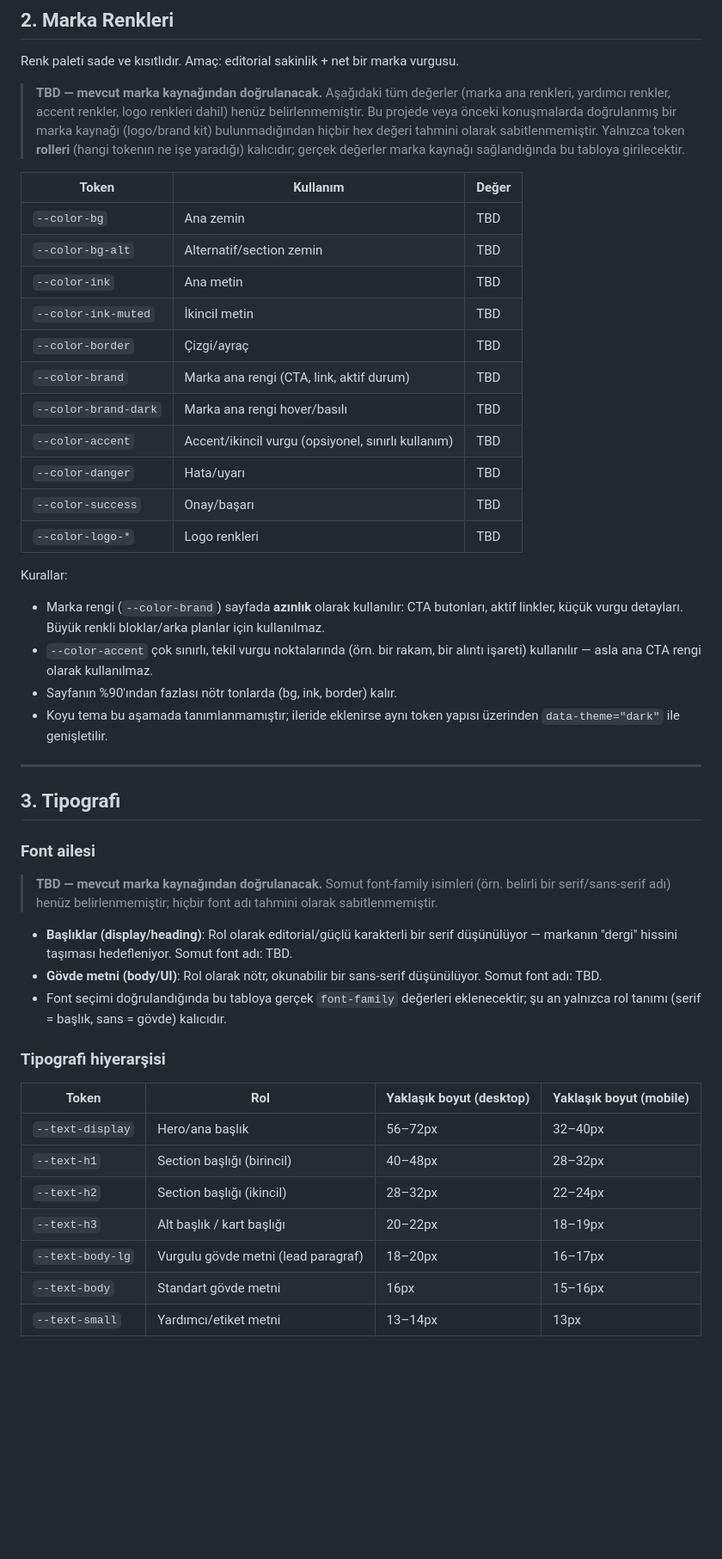
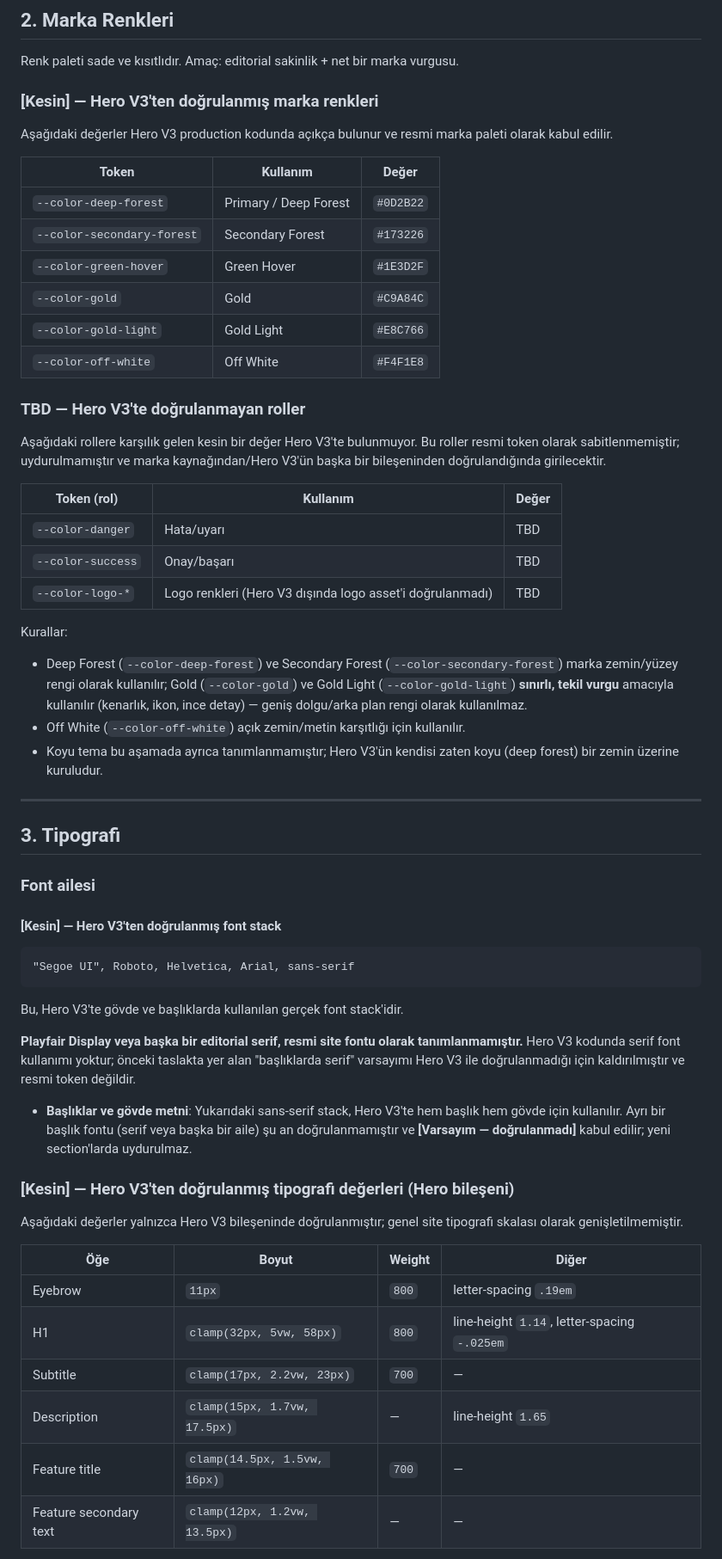
Before and after one commit to mamibeyinizz/anasite, a Markdown page: DESIGN_SYSTEM.md, the part around one of its changes. Shown at 86% size. Drawn GitHub-style; blank space fills up the shorter version.

````diff
--- a/DESIGN_SYSTEM.md
+++ b/DESIGN_SYSTEM.md
@@ -29,27 +40,33 @@ Bu şu anlama gelir:
 
 Renk paleti sade ve kısıtlıdır. Amaç: editorial sakinlik + net bir marka vurgusu.
 
-> **TBD — mevcut marka kaynağından doğrulanacak.** Aşağıdaki tüm değerler (marka ana renkleri, yardımcı renkler, accent renkler, logo renkleri dahil) henüz belirlenmemiştir. Bu projede veya önceki konuşmalarda doğrulanmış bir marka kaynağı (logo/brand kit) bulunmadığından hiçbir hex değeri tahmini olarak sabitlenmemiştir. Yalnızca token **rolleri** (hangi tokenın ne işe yaradığı) kalıcıdır; gerçek değerler marka kaynağı sağlandığında bu tabloya girilecektir.
+### [Kesin] — Hero V3'ten doğrulanmış marka renkleri
+
+Aşağıdaki değerler Hero V3 production kodunda açıkça bulunur ve resmi marka paleti olarak kabul edilir.
 
 | Token | Kullanım | Değer |
 |---|---|---|
-| `--color-bg` | Ana zemin | TBD |
-| `--color-bg-alt` | Alternatif/section zemin | TBD |
-| `--color-ink` | Ana metin | TBD |
-| `--color-ink-muted` | İkincil metin | TBD |
-| `--color-border` | Çizgi/ayraç | TBD |
-| `--color-brand` | Marka ana rengi (CTA, link, aktif durum) | TBD |
-| `--color-brand-dark` | Marka ana rengi hover/basılı | TBD |
-| `--color-accent` | Accent/ikincil vurgu (opsiyonel, sınırlı kullanım) | TBD |
+| `--color-deep-forest` | Primary / Deep Forest | `#0D2B22` |
+| `--color-secondary-forest` | Secondary Forest | `#173226` |
+| `--color-green-hover` | Green Hover | `#1E3D2F` |
+| `--color-gold` | Gold | `#C9A84C` |
+| `--color-gold-light` | Gold Light | `#E8C766` |
+| `--color-off-white` | Off White | `#F4F1E8` |
+
+### TBD — Hero V3'te doğrulanmayan roller
+
+Aşağıdaki rollere karşılık gelen kesin bir değer Hero V3'te bulunmuyor. Bu roller resmi token olarak sabitlenmemiştir; uydurulmamıştır ve marka kaynağından/Hero V3'ün başka bir bileşeninden doğrulandığında girilecektir.
+
+| Token (rol) | Kullanım | Değer |
+|---|---|---|
 | `--color-danger` | Hata/uyarı | TBD |
 | `--color-success` | Onay/başarı | TBD |
-| `--color-logo-*` | Logo renkleri | TBD |
+| `--color-logo-*` | Logo renkleri (Hero V3 dışında logo asset'i doğrulanmadı) | TBD |
 
 Kurallar:
-- Marka rengi (`--color-brand`) sayfada **azınlık** olarak kullanılır: CTA butonları, aktif linkler, küçük vurgu detayları. Büyük renkli bloklar/arka planlar için kullanılmaz.
-- `--color-accent` çok sınırlı, tekil vurgu noktalarında (örn. bir rakam, bir alıntı işareti) kullanılır — asla ana CTA rengi olarak kullanılmaz.
-- Sayfanın %90'ından fazlası nötr tonlarda (bg, ink, border) kalır.
-- Koyu tema bu aşamada tanımlanmamıştır; ileride eklenirse aynı token yapısı üzerinden `data-theme="dark"` ile genişletilir.
+- Deep Forest (`--color-deep-forest`) ve Secondary Forest (`--color-secondary-forest`) marka zemin/yüzey rengi olarak kullanılır; Gold (`--color-gold`) ve Gold Light (`--color-gold-light`) **sınırlı, tekil vurgu** amacıyla kullanılır (kenarlık, ikon, ince detay) — geniş dolgu/arka plan rengi olarak kullanılmaz.
+- Off White (`--color-off-white`) açık zemin/metin karşıtlığı için kullanılır.
+- Koyu tema bu aşamada ayrıca tanımlanmamıştır; Hero V3'ün kendisi zaten koyu (deep forest) bir zemin üzerine kuruludur.
 
 ---
 
@@ -57,21 +74,28 @@ Kurallar:
 
 ### Font ailesi
 
-> **TBD — mevcut marka kaynağından doğrulanacak.** Somut font-family isimleri (örn. belirli bir serif/sans-serif adı) henüz belirlenmemiştir; hiçbir font adı tahmini olarak sabitlenmemiştir.
+#### [Kesin] — Hero V3'ten doğrulanmış font stack
 
-- **Başlıklar (display/heading)**: Rol olarak editorial/güçlü karakterli bir serif düşünülüyor — markanın "dergi" hissini taşıması hedefleniyor. Somut font adı: TBD.
-- **Gövde metni (body/UI)**: Rol olarak nötr, okunabilir bir sans-serif düşünülüyor. Somut font adı: TBD.
-- Font seçimi doğrulandığında bu tabloya gerçek `font-family` değerleri eklenecektir; şu an yalnızca rol tanımı (serif = başlık, sans = gövde) kalıcıdır.
+```
+"Segoe UI", Roboto, Helvetica, Arial, sans-serif
+```
 
-### Tipografi hiyerarşisi
+Bu, Hero V3'te gövde ve başlıklarda kullanılan gerçek font stack'idir.
 
-| Token | Rol | Yaklaşık boyut (desktop) | Yaklaşık boyut (mobile) |
+**Playfair Display veya başka bir editorial serif, resmi site fontu olarak tanımlanmamıştır.** Hero V3 kodunda serif font kullanımı yoktur; önceki taslakta yer alan "başlıklarda serif" varsayımı Hero V3 ile doğrulanmadığı için kaldırılmıştır ve resmi token değildir.
+
+- **Başlıklar ve gövde metni**: Yukarıdaki sans-serif stack, Hero V3'te hem başlık hem gövde için kullanılır. Ayrı bir başlık fontu (serif veya başka bir aile) şu an doğrulanmamıştır ve **[Varsayım — doğrulanmadı]** kabul edilir; yeni section'larda uydurulmaz.
+
+### [Kesin] — Hero V3'ten doğrulanmış tipografi değerleri (Hero bileşeni)
+
+Aşağıdaki değerler yalnızca Hero V3 bileşeninde doğrulanmıştır; genel site tipografi skalası olarak genişletilmemiştir.
+
+| Öğe | Boyut | Weight | Diğer |
 |---|---|---|---|
-| `--text-display` | Hero/ana başlık | 56–72px | 32–40px |
-| `--text-h1` | Section başlığı (birincil) | 40–48px | 28–32px |
-| `--text-h2` | Section başlığı (ikincil) | 28–32px | 22–24px |
-| `--text-h3` | Alt başlık / kart başlığı | 20–22px | 18–19px |
-| `--text-body-lg` | Vurgulu gövde metni (lead paragraf) | 18–20px | 16–17px |
-| `--text-body` | Standart gövde metni | 16px | 15–16px |
-| `--text-small` | Yardımcı/etiket metni | 13–14px | 13px |
+| Eyebrow | `11px` | `800` | letter-spacing `.19em` |
+| H1 | `clamp(32px, 5vw, 58px)` | `800` | line-height `1.14`, letter-spacing `-.025em` |
+| Subtitle | `clamp(17px, 2.2vw, 23px)` | `700` | — |
+| Description | `clamp(15px, 1.7vw, 17.5px)` | — | line-height `1.65` |
+| Feature title | `clamp(14.5px, 1.5vw, 16px)` | `700` | — |
+| Feature secondary text | `clamp(12px, 1.2vw, 13.5px)` | — | — |
 
````
Also changed, not shown: other parts of DESIGN_SYSTEM.md (+113 -53 lines).
